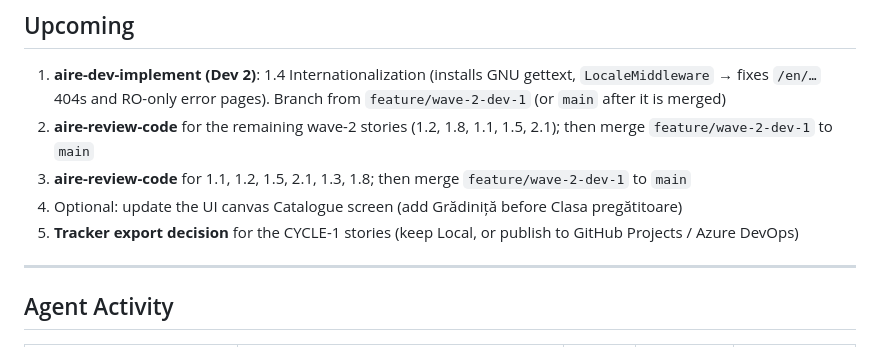
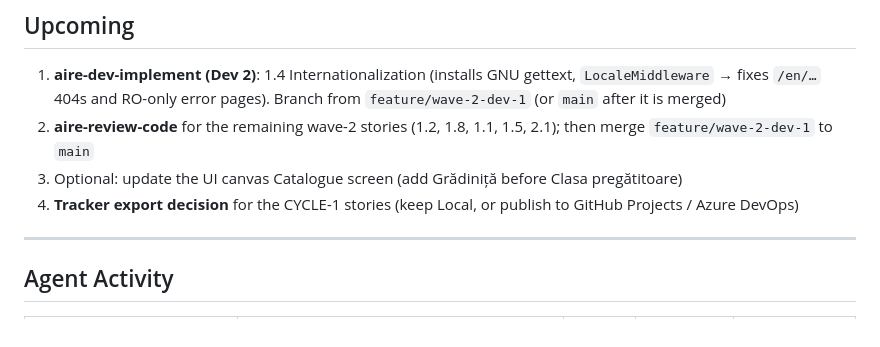
Before and after one commit to FlaviaPop/FirstProjAire, a Markdown page: docs/status.md, the part around the change. Drawn GitHub-style.

Commit message:
status.md: drop stale duplicate review item from Upcoming
Co-Authored-By: Claude Opus 5.5 <noreply@anthropic.com>

```diff
--- a/docs/status.md
+++ b/docs/status.md
@@ -218,9 +218,8 @@ _Stories `X/N` column is advisory after parallel merges; compute from Story Trac
 
 1. **aire-dev-implement (Dev 2)**: 1.4 Internationalization (installs GNU gettext, `LocaleMiddleware` → fixes `/en/…` 404s and RO-only error pages). Branch from `feature/wave-2-dev-1` (or `main` after it is merged)
 2. **aire-review-code** for the remaining wave-2 stories (1.2, 1.8, 1.1, 1.5, 2.1); then merge `feature/wave-2-dev-1` to `main`
-3. **aire-review-code** for 1.1, 1.2, 1.5, 2.1, 1.3, 1.8; then merge `feature/wave-2-dev-1` to `main`
-4. Optional: update the UI canvas Catalogue screen (add Grădiniță before Clasa pregătitoare)
-5. **Tracker export decision** for the CYCLE-1 stories (keep Local, or publish to GitHub Projects / Azure DevOps)
+3. Optional: update the UI canvas Catalogue screen (add Grădiniță before Clasa pregătitoare)
+4. **Tracker export decision** for the CYCLE-1 stories (keep Local, or publish to GitHub Projects / Azure DevOps)
 
 ---
 
```
